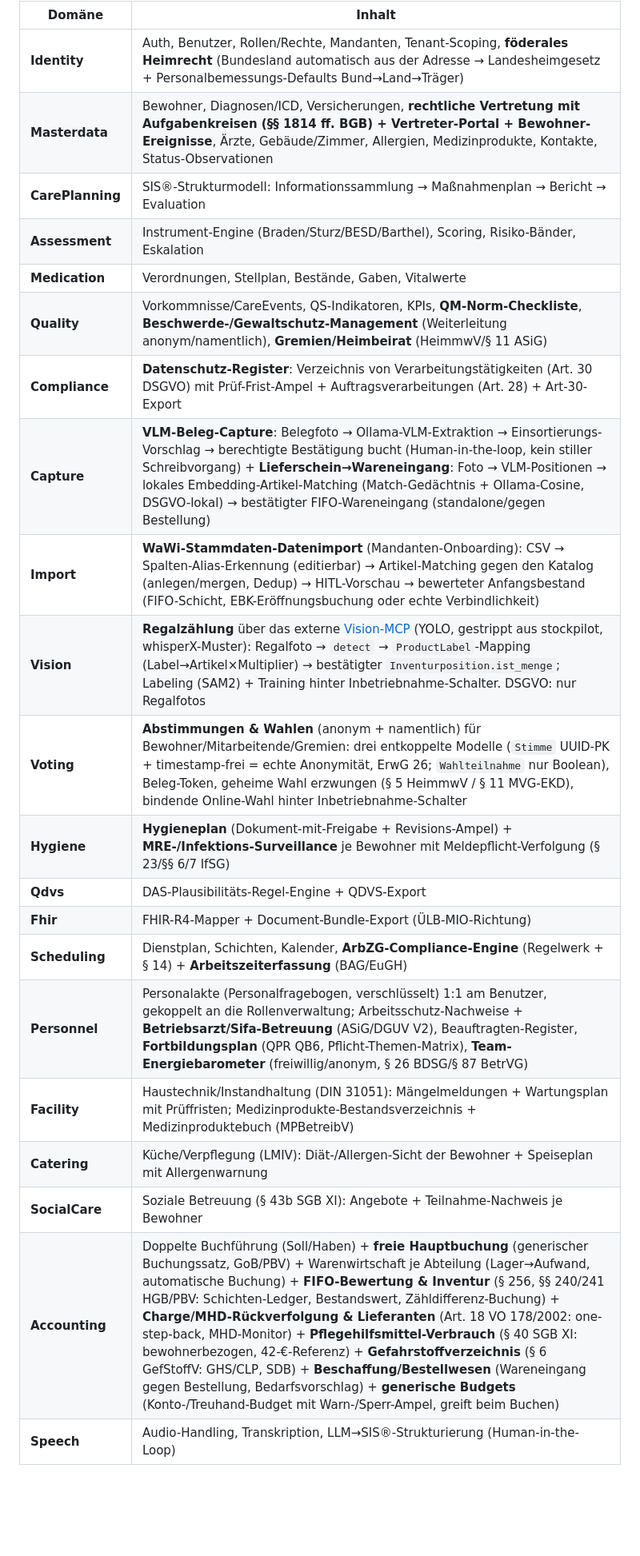
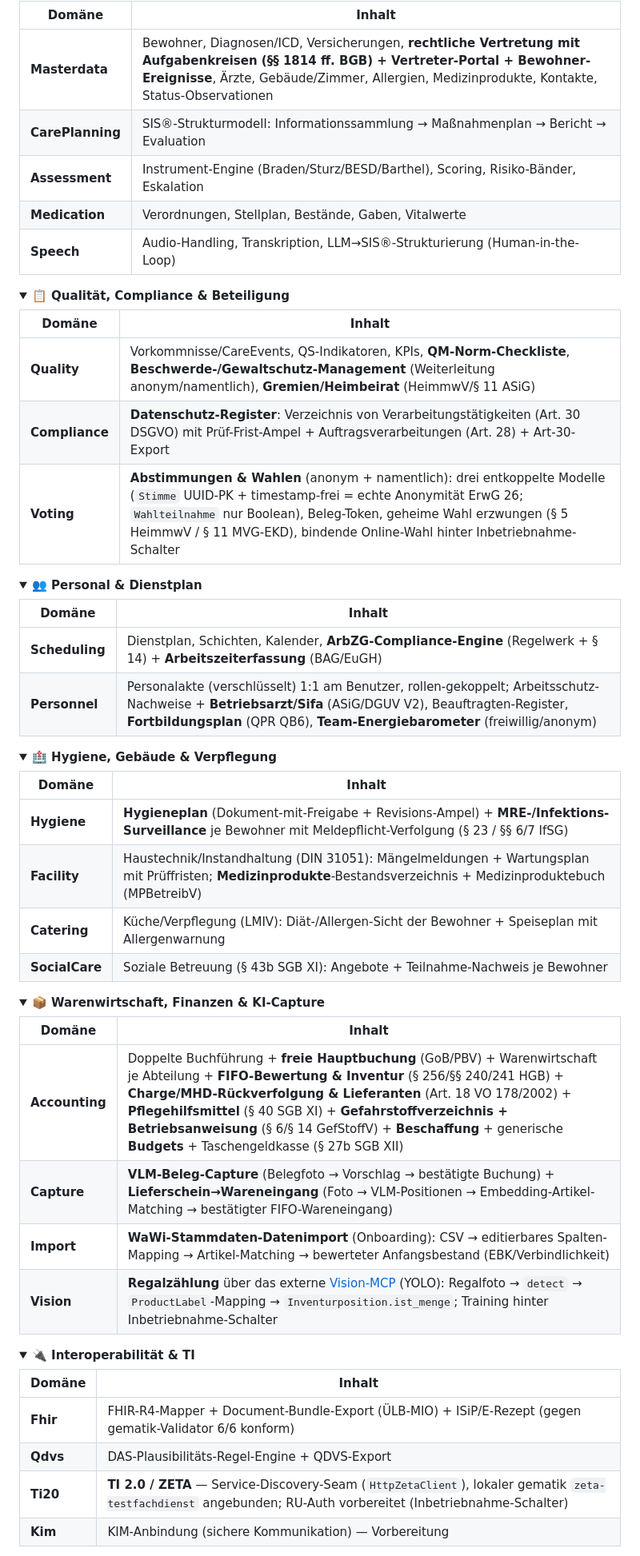
Before and after one commit to Nileneb/opcare, a Markdown page: README.md, the part around one of its changes. Shown at 80% size. Rendered like a GitHub page; folded sections open; blank space fills up the shorter version.

```diff
--- a/README.md
+++ b/README.md
@@ -97,23 +155,61 @@ Domänen-orientierte Struktur unter `app/Domains/`. Layering als Einbahnstraße:
 | Domäne | Inhalt |
 |---|---|
-| **Identity** | Auth, Benutzer, Rollen/Rechte, Mandanten, Tenant-Scoping, **föderales Heimrecht** (Bundesland automatisch aus der Adresse → Landesheimgesetz + Personalbemessungs-Defaults Bund→Land→Träger) |
 | **Masterdata** | Bewohner, Diagnosen/ICD, Versicherungen, **rechtliche Vertretung mit Aufgabenkreisen (§§ 1814 ff. BGB) + Vertreter-Portal + Bewohner-Ereignisse**, Ärzte, Gebäude/Zimmer, Allergien, Medizinprodukte, Kontakte, Status-Observationen |
 | **CarePlanning** | SIS®-Strukturmodell: Informationssammlung → Maßnahmenplan → Bericht → Evaluation |
 | **Assessment** | Instrument-Engine (Braden/Sturz/BESD/Barthel), Scoring, Risiko-Bänder, Eskalation |
 | **Medication** | Verordnungen, Stellplan, Bestände, Gaben, Vitalwerte |
+| **Speech** | Audio-Handling, Transkription, LLM→SIS®-Strukturierung (Human-in-the-Loop) |
+</details>
+
+<details>
+<summary><b>📋 Qualität, Compliance & Beteiligung</b></summary>
+
+| Domäne | Inhalt |
+|---|---|
 | **Quality** | Vorkommnisse/CareEvents, QS-Indikatoren, KPIs, **QM-Norm-Checkliste**, **Beschwerde-/Gewaltschutz-Management** (Weiterleitung anonym/namentlich), **Gremien/Heimbeirat** (HeimmwV/§ 11 ASiG) |
 | **Compliance** | **Datenschutz-Register**: Verzeichnis von Verarbeitungstätigkeiten (Art. 30 DSGVO) mit Prüf-Frist-Ampel + Auftragsverarbeitungen (Art. 28) + Art-30-Export |
-| **Capture** | **VLM-Beleg-Capture**: Belegfoto → Ollama-VLM-Extraktion → Einsortierungs-Vorschlag → berechtigte Bestätigung bucht (Human-in-the-loop, kein stiller Schreibvorgang) + **Lieferschein→Wareneingang**: Foto → VLM-Positionen → lokales Embedding-Artikel-Matching (Match-Gedächtnis + Ollama-Cosine, DSGVO-lokal) → bestätigter FIFO-Wareneingang (standalone/gegen Bestellung) |
-| **Import** | **WaWi-Stammdaten-Datenimport** (Mandanten-Onboarding): CSV → Spalten-Alias-Erkennung (editierbar) → Artikel-Matching gegen den Katalog (anlegen/mergen, Dedup) → HITL-Vorschau → bewerteter Anfangsbestand (FIFO-Schicht, EBK-Eröffnungsbuchung oder echte Verbindlichkeit) |
-| **Vision** | **Regalzählung** über das externe [Vision-MCP](https://github.com/Nileneb/vision-mcp) (YOLO, gestrippt aus stockpilot, whisperX-Muster): Regalfoto → `detect` → `ProductLabel`-Mapping (Label→Artikel×Multiplier) → bestätigter `Inventurposition.ist_menge`; Labeling (SAM2) + Training hinter Inbetriebnahme-Schalter. DSGVO: nur Regalfotos |
-| **Voting** | **Abstimmungen & Wahlen** (anonym + namentlich) für Bewohner/Mitarbeitende/Gremien: drei entkoppelte Modelle (`Stimme` UUID-PK + timestamp-frei = echte Anonymität, ErwG 26; `Wahlteilnahme` nur Boolean), Beleg-Token, geheime Wahl erzwungen (§ 5 HeimmwV / § 11 MVG-EKD), bindende Online-Wahl hinter Inbetriebnahme-Schalter |
-| **Hygiene** | **Hygieneplan** (Dokument-mit-Freigabe + Revisions-Ampel) + **MRE-/Infektions-Surveillance** je Bewohner mit Meldepflicht-Verfolgung (§ 23/§§ 6/7 IfSG) |
-| **Qdvs** | DAS-Plausibilitäts-Regel-Engine + QDVS-Export |
-| **Fhir** | FHIR-R4-Mapper + Document-Bundle-Export (ÜLB-MIO-Richtung) |
+| **Voting** | **Abstimmungen & Wahlen** (anonym + namentlich): drei entkoppelte Modelle (`Stimme` UUID-PK + timestamp-frei = echte Anonymität ErwG 26; `Wahlteilnahme` nur Boolean), Beleg-Token, geheime Wahl erzwungen (§ 5 HeimmwV / § 11 MVG-EKD), bindende Online-Wahl hinter Inbetriebnahme-Schalter |
+</details>
+
+<details>
+<summary><b>👥 Personal & Dienstplan</b></summary>
+
+| Domäne | Inhalt |
+|---|---|
 | **Scheduling** | Dienstplan, Schichten, Kalender, **ArbZG-Compliance-Engine** (Regelwerk + § 14) + **Arbeitszeiterfassung** (BAG/EuGH) |
-| **Personnel** | Personalakte (Personalfragebogen, verschlüsselt) 1:1 am Benutzer, gekoppelt an die Rollenverwaltung; Arbeitsschutz-Nachweise + **Betriebsarzt/Sifa-Betreuung** (ASiG/DGUV V2), Beauftragten-Register, **Fortbildungsplan** (QPR QB6, Pflicht-Themen-Matrix), **Team-Energiebarometer** (freiwillig/anonym, § 26 BDSG/§ 87 BetrVG) |
-| **Facility** | Haustechnik/Instandhaltung (DIN 31051): Mängelmeldungen + Wartungsplan mit Prüffristen; Medizinprodukte-Bestandsverzeichnis + Medizinproduktebuch (MPBetreibV) |
+| **Personnel** | Personalakte (verschlüsselt) 1:1 am Benutzer, rollen-gekoppelt; Arbeitsschutz-Nachweise + **Betriebsarzt/Sifa** (ASiG/DGUV V2), Beauftragten-Register, **Fortbildungsplan** (QPR QB6), **Team-Energiebarometer** (freiwillig/anonym) |
+</details>
+
+<details>
+<summary><b>🏥 Hygiene, Gebäude & Verpflegung</b></summary>
+
+| Domäne | Inhalt |
+|---|---|
+| **Hygiene** | **Hygieneplan** (Dokument-mit-Freigabe + Revisions-Ampel) + **MRE-/Infektions-Surveillance** je Bewohner mit Meldepflicht-Verfolgung (§ 23 / §§ 6/7 IfSG) |
+| **Facility** | Haustechnik/Instandhaltung (DIN 31051): Mängelmeldungen + Wartungsplan mit Prüffristen; **Medizinprodukte**-Bestandsverzeichnis + Medizinproduktebuch (MPBetreibV) |
 | **Catering** | Küche/Verpflegung (LMIV): Diät-/Allergen-Sicht der Bewohner + Speiseplan mit Allergenwarnung |
 | **SocialCare** | Soziale Betreuung (§ 43b SGB XI): Angebote + Teilnahme-Nachweis je Bewohner |
-| **Accounting** | Doppelte Buchführung (Soll/Haben) + **freie Hauptbuchung** (generischer Buchungssatz, GoB/PBV) + Warenwirtschaft je Abteilung (Lager→Aufwand, automatische Buchung) + **FIFO-Bewertung & Inventur** (§ 256, §§ 240/241 HGB/PBV: Schichten-Ledger, Bestandswert, Zähldifferenz-Buchung) + **Charge/MHD-Rückverfolgung & Lieferanten** (Art. 18 VO 178/2002: one-step-back, MHD-Monitor) + **Pflegehilfsmittel-Verbrauch** (§ 40 SGB XI: bewohnerbezogen, 42-€-Referenz) + **Gefahrstoffverzeichnis** (§ 6 GefStoffV: GHS/CLP, SDB) + **Beschaffung/Bestellwesen** (Wareneingang gegen Bestellung, Bedarfsvorschlag) + **generische Budgets** (Konto-/Treuhand-Budget mit Warn-/Sperr-Ampel, greift beim Buchen) |
-| **Speech** | Audio-Handling, Transkription, LLM→SIS®-Strukturierung (Human-in-the-Loop) |
+</details>
+
+<details>
+<summary><b>📦 Warenwirtschaft, Finanzen & KI-Capture</b></summary>
+
+| Domäne | Inhalt |
+|---|---|
+| **Accounting** | Doppelte Buchführung + **freie Hauptbuchung** (GoB/PBV) + Warenwirtschaft je Abteilung + **FIFO-Bewertung & Inventur** (§ 256/§§ 240/241 HGB) + **Charge/MHD-Rückverfolgung & Lieferanten** (Art. 18 VO 178/2002) + **Pflegehilfsmittel** (§ 40 SGB XI) + **Gefahrstoffverzeichnis + Betriebsanweisung** (§ 6/§ 14 GefStoffV) + **Beschaffung** + generische **Budgets** + Taschengeldkasse (§ 27b SGB XII) |
+| **Capture** | **VLM-Beleg-Capture** (Belegfoto → Vorschlag → bestätigte Buchung) + **Lieferschein→Wareneingang** (Foto → VLM-Positionen → Embedding-Artikel-Matching → bestätigter FIFO-Wareneingang) |
+| **Import** | **WaWi-Stammdaten-Datenimport** (Onboarding): CSV → editierbares Spalten-Mapping → Artikel-Matching → bewerteter Anfangsbestand (EBK/Verbindlichkeit) |
+| **Vision** | **Regalzählung** über das externe [Vision-MCP](https://github.com/Nileneb/vision-mcp) (YOLO): Regalfoto → `detect` → `ProductLabel`-Mapping → `Inventurposition.ist_menge`; Training hinter Inbetriebnahme-Schalter |
+</details>
+
+<details>
+<summary><b>🔌 Interoperabilität & TI</b></summary>
+
+| Domäne | Inhalt |
+|---|---|
+| **Fhir** | FHIR-R4-Mapper + Document-Bundle-Export (ÜLB-MIO) + ISiP/E-Rezept (gegen gematik-Validator 6/6 konform) |
+| **Qdvs** | DAS-Plausibilitäts-Regel-Engine + QDVS-Export |
+| **Ti20** | **TI 2.0 / ZETA** — Service-Discovery-Seam (`HttpZetaClient`), lokaler gematik `zeta-testfachdienst` angebunden; RU-Auth vorbereitet (Inbetriebnahme-Schalter) |
+| **Kim** | KIM-Anbindung (sichere Kommunikation) — Vorbereitung |
+</details>
+
```
Also changed, not shown: other parts of README.md (+142 -72 lines).
